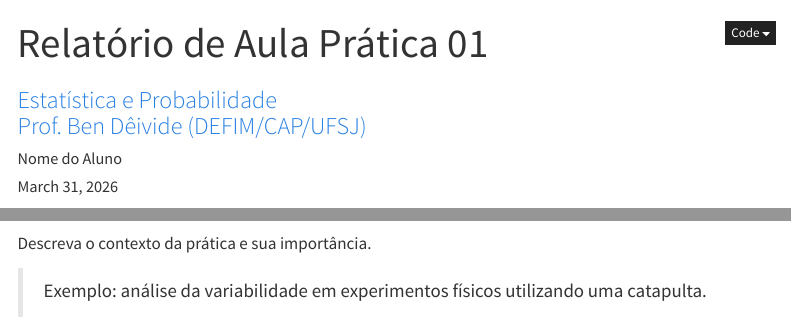
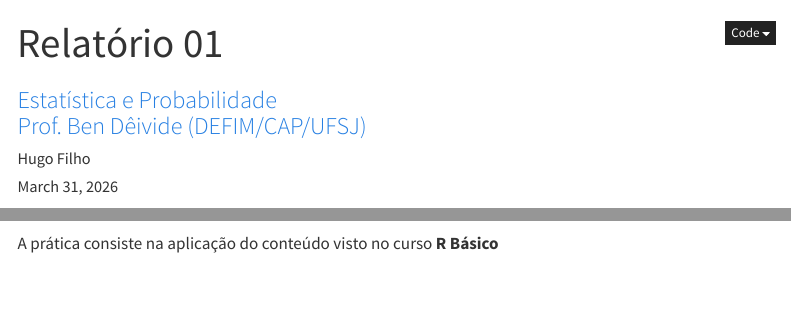
Before and after one commit to ryuug0/relatorio-lrcd, a Quarto document (relatorio/rel01/index.qmd): the page in a window 1100 px wide, from its top, and a second part further down, joined at a grey line. Rendered offline with R 4.5, knitr and Pandoc in place of Quarto, with nearby package versions; menus at the side of the page are left out.

Commit message:
Começando a alterar o relatório 1

```diff
--- a/relatorio/rel01/index.qmd
+++ b/relatorio/rel01/index.qmd
@@ -1,7 +1,7 @@
 ---
 # Só mude aqui!!!!
-author: "Nome do Aluno"
-title: "Relatório de Aula Prática 01"
+author: "Hugo Filho"
+title: "Relatório 01"
 bibliography: referencias.bib
 # A partir daqui nao faca alteracoes!!!!!
 link-citations: true
@@ -28,9 +28,7 @@ execute:
 
 ## 📌 Introdução
 
-Descreva o contexto da prática e sua importância.
-
-> Exemplo: análise da variabilidade em experimentos físicos utilizando uma catapulta.
+A prática consiste na aplicação do conteúdo visto no curso **R Básico**
 
 
 
```
